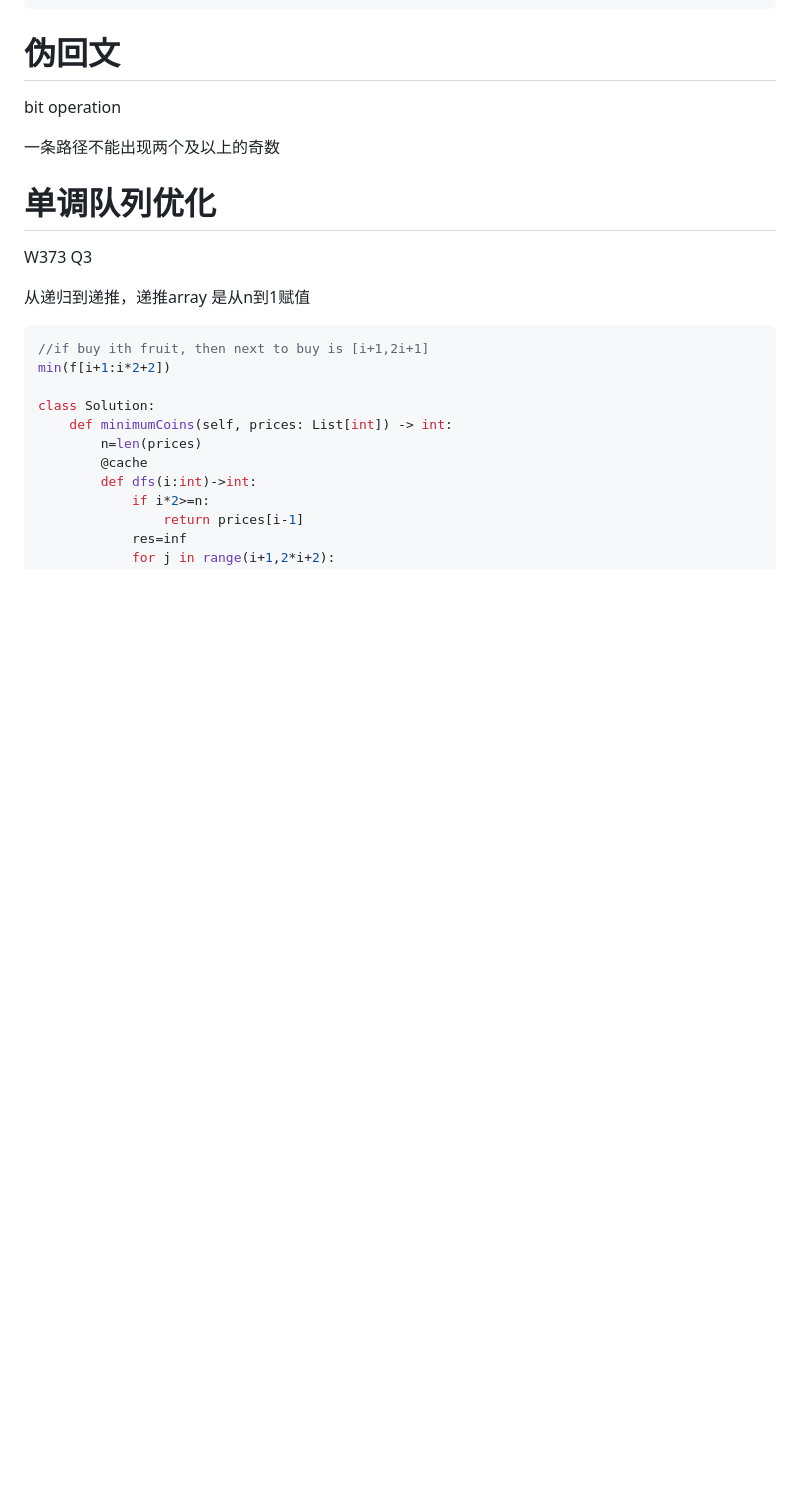
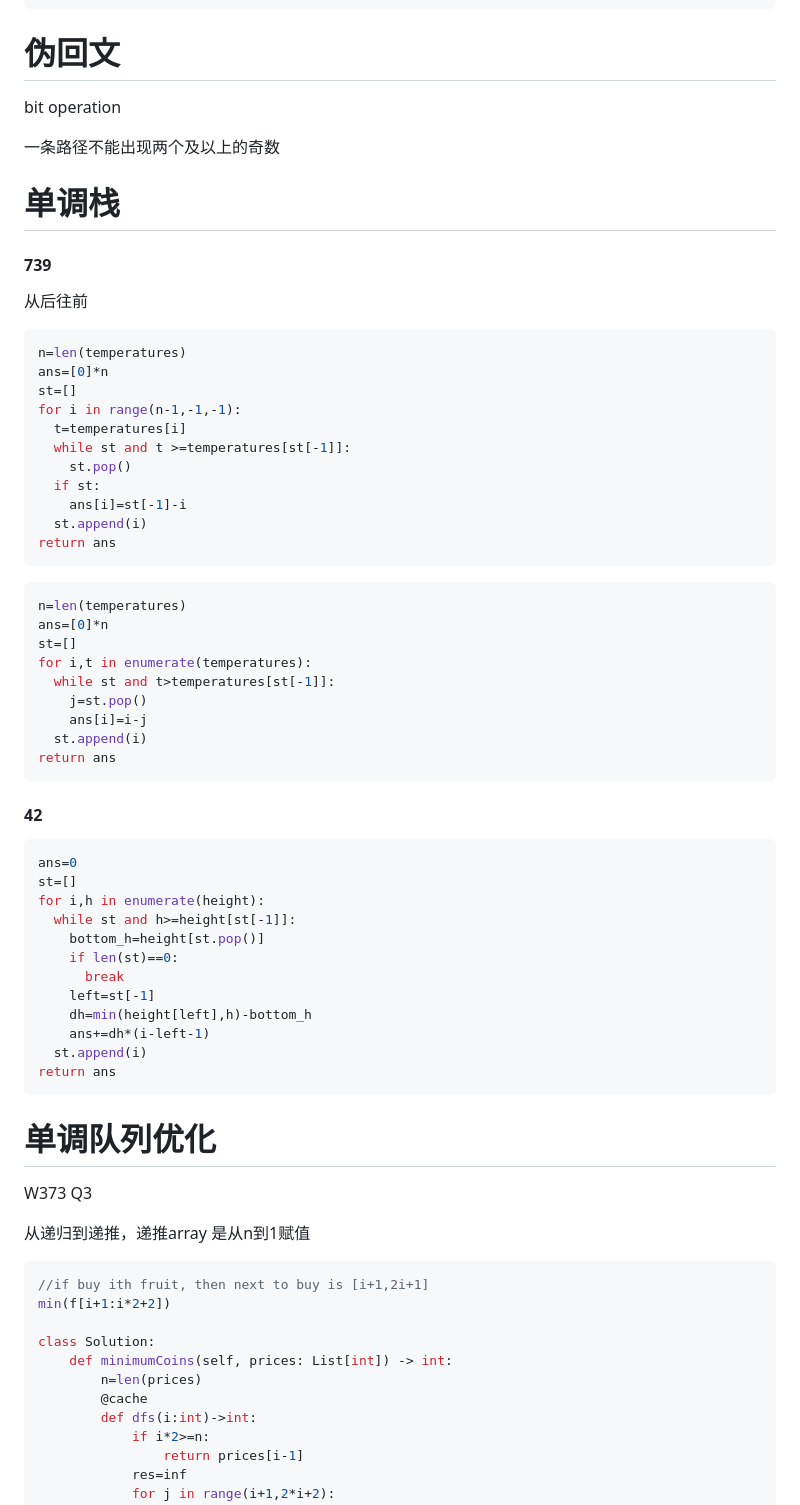
Before and after one commit to hychen11/Intern, a Markdown page: Algorithm.md, the part around the change printed below. Drawn GitHub-style; blank space fills up the shorter version.

````diff
--- a/Algorithm.md
+++ b/Algorithm.md
@@ -1665,6 +1665,57 @@ bit operation
 
 一条路径不能出现两个及以上的奇数
 
+# 单调栈
+
+#### 739
+
+从后往前
+
+```python
+n=len(temperatures)
+ans=[0]*n
+st=[]
+for i in range(n-1,-1,-1):
+  t=temperatures[i]
+  while st and t >=temperatures[st[-1]]:
+    st.pop()
+  if st:
+  	ans[i]=st[-1]-i
+  st.append(i)
+return ans
+```
+
+```python
+n=len(temperatures)
+ans=[0]*n
+st=[]
+for i,t in enumerate(temperatures):
+  while st and t>temperatures[st[-1]]:
+    j=st.pop()
+    ans[i]=i-j
+  st.append(i)
+return ans
+```
+
+#### 42
+
+```python
+ans=0
+st=[]
+for i,h in enumerate(height):
+  while st and h>=height[st[-1]]:
+  	bottom_h=height[st.pop()]
+    if len(st)==0:
+      break
+    left=st[-1]
+    dh=min(height[left],h)-bottom_h
+    ans+=dh*(i-left-1)
+  st.append(i)
+return ans
+```
+
+
+
 # 单调队列优化
 
 W373 Q3
````
Also changed, not shown: other parts of Algorithm.md (+26 -1 lines).
